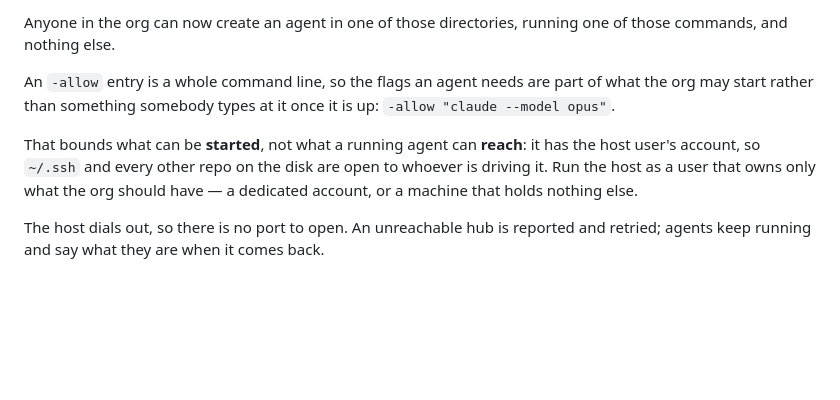
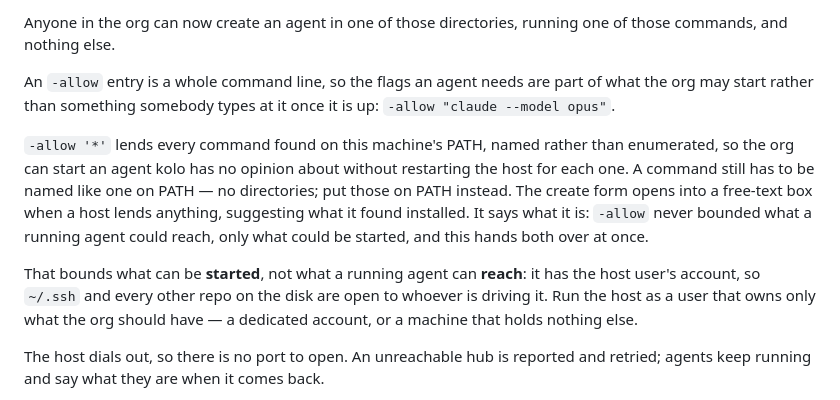
Before and after one commit to whosgotch/kolo, a Markdown page: docs/hub.md, the part around the change. Drawn GitHub-style; blank space fills up the shorter version.

Commit message:
docs: the wildcard, and what it lends

```diff
--- a/docs/hub.md
+++ b/docs/hub.md
@@ -218,10 +218,18 @@ An `-allow` entry is a whole command line, so the flags an agent needs are part
 of what the org may start rather than something somebody types at it once it is
 up: `-allow "claude --model opus"`.
 
+`-allow '*'` lends every command found on this machine's PATH, named rather
+than enumerated, so the org can start an agent kolo has no opinion about
+without restarting the host for each one. A command still has to be named like
+one on PATH — no directories; put those on PATH instead. The create form opens
+into a free-text box when a host lends anything, suggesting what it found
+installed. It says what it is: `-allow` never bounded what a running agent
+could reach, only what could be started, and this hands both over at once.
+
 That bounds what can be **started**, not what a running agent can **reach**: it
 has the host user's account, so `~/.ssh` and every other repo on the disk are
-open to whoever is driving it. Run the host as a user that owns only what the org
-should have — a dedicated account, or a machine that holds nothing else.
+open to whoever is driving it. Run the host as a user that owns only what the
+org should have — a dedicated account, or a machine that holds nothing else.
 
 The host dials out, so there is no port to open. An unreachable hub is reported
 and retried; agents keep running and say what they are when it comes back.
```
